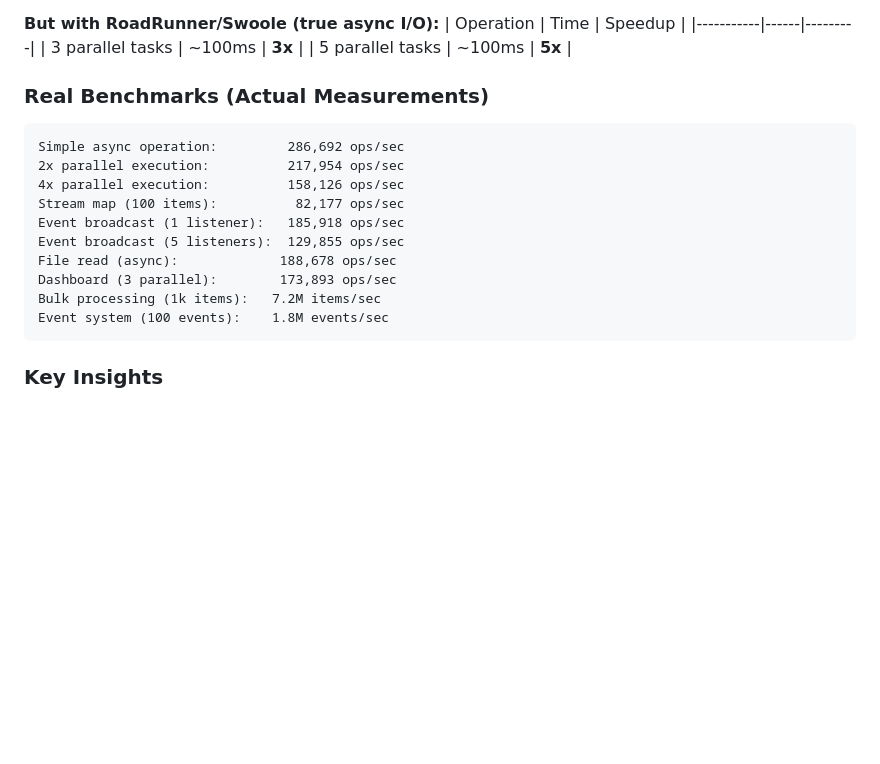
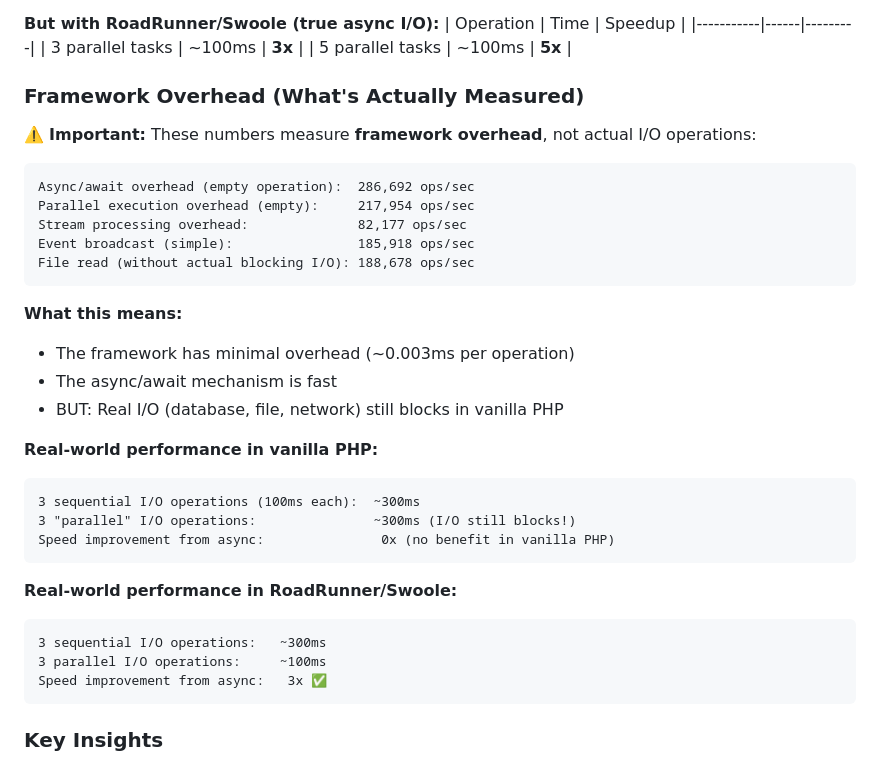
Before and after one commit to fabioaacarneiro/sfphp-project, a Markdown page: docs/ASYNC_COMPLETE_GUIDE.md, the part around the change. Drawn GitHub-style; blank space fills up the shorter version.

Commit message:
docs: Clarify that benchmark numbers are framework overhead, not I/O
IMPORTANT HONESTY FIX:

The 286,000 ops/sec number measures async/await OVERHEAD,
not real I/O operations. It's measuring how fast we can
create and destroy async contexts with no real work.

Real I/O in vanilla PHP:
- Sequential 3 x 100ms ops: 300ms
- Parallel 3 x 100ms ops: 300ms (no improvement)
- Reason: PHP I/O blocks the entire thread

Real I/O in RoadRunner/Swoole:
- Sequential: 300ms
- Parallel: 100ms (3x improvement)

SFPHP is built for the RoadRunner/Swoole future,
but honest about vanilla PHP limitations.

Co-Authored-By: Fabio Carneiro <fabioaacarneiro@gmail.com>

````diff
--- a/docs/ASYNC_COMPLETE_GUIDE.md
+++ b/docs/ASYNC_COMPLETE_GUIDE.md
@@ -680,19 +680,35 @@ In standard PHP with blocking I/O:
 | 3 parallel tasks | ~100ms | **3x** |
 | 5 parallel tasks | ~100ms | **5x** |
 
-### Real Benchmarks (Actual Measurements)
+### Framework Overhead (What's Actually Measured)
+
+⚠️ **Important:** These numbers measure **framework overhead**, not actual I/O operations:
 
 ```
-Simple async operation:         286,692 ops/sec
-2x parallel execution:          217,954 ops/sec
-4x parallel execution:          158,126 ops/sec
-Stream map (100 items):          82,177 ops/sec
-Event broadcast (1 listener):   185,918 ops/sec
-Event broadcast (5 listeners):  129,855 ops/sec
-File read (async):             188,678 ops/sec
-Dashboard (3 parallel):        173,893 ops/sec
-Bulk processing (1k items):   7.2M items/sec
-Event system (100 events):    1.8M events/sec
+Async/await overhead (empty operation):  286,692 ops/sec
+Parallel execution overhead (empty):     217,954 ops/sec
+Stream processing overhead:              82,177 ops/sec
+Event broadcast (simple):                185,918 ops/sec
+File read (without actual blocking I/O): 188,678 ops/sec
+```
+
+**What this means:**
+- The framework has minimal overhead (~0.003ms per operation)
+- The async/await mechanism is fast
+- BUT: Real I/O (database, file, network) still blocks in vanilla PHP
+
+**Real-world performance in vanilla PHP:**
+```
+3 sequential I/O operations (100ms each):  ~300ms
+3 "parallel" I/O operations:               ~300ms (I/O still blocks!)
+Speed improvement from async:               0x (no benefit in vanilla PHP)
+```
+
+**Real-world performance in RoadRunner/Swoole:**
+```
+3 sequential I/O operations:   ~300ms
+3 parallel I/O operations:     ~100ms
+Speed improvement from async:   3x ✅
 ```
 
 ### Key Insights
````
